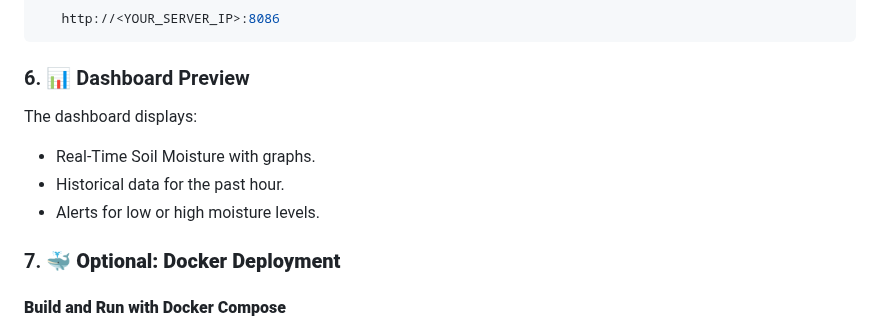
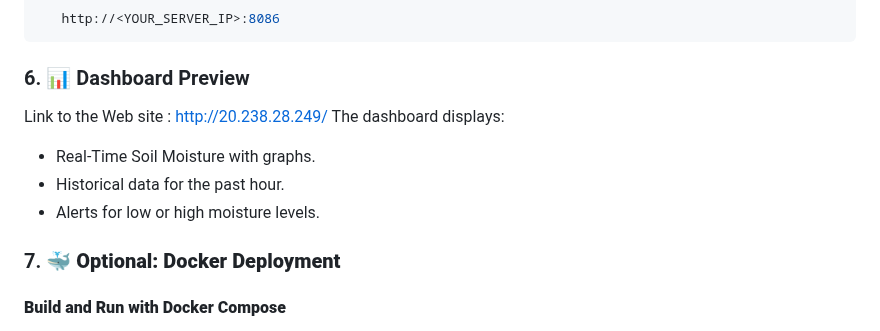
Before and after one commit to Firoz-Thapa/Plant_Monitoring_System, a Markdown page: README.md, the part around the change. Rendered like a GitHub page.

````diff
--- a/README.md
+++ b/README.md
@@ -102,11 +102,12 @@ sudo systemctl enable influxdb
    http://<YOUR_SERVER_IP>:8086
 ```
 ### 6. 📊 Dashboard Preview
-
+Link to the Web site : http://20.238.28.249/
 The dashboard displays:
 - Real-Time Soil Moisture with graphs.
 - Historical data for the past hour.
 - Alerts for low or high moisture levels.
+
 
 ### 7. 🐳 **Optional: Docker Deployment**
 
````
